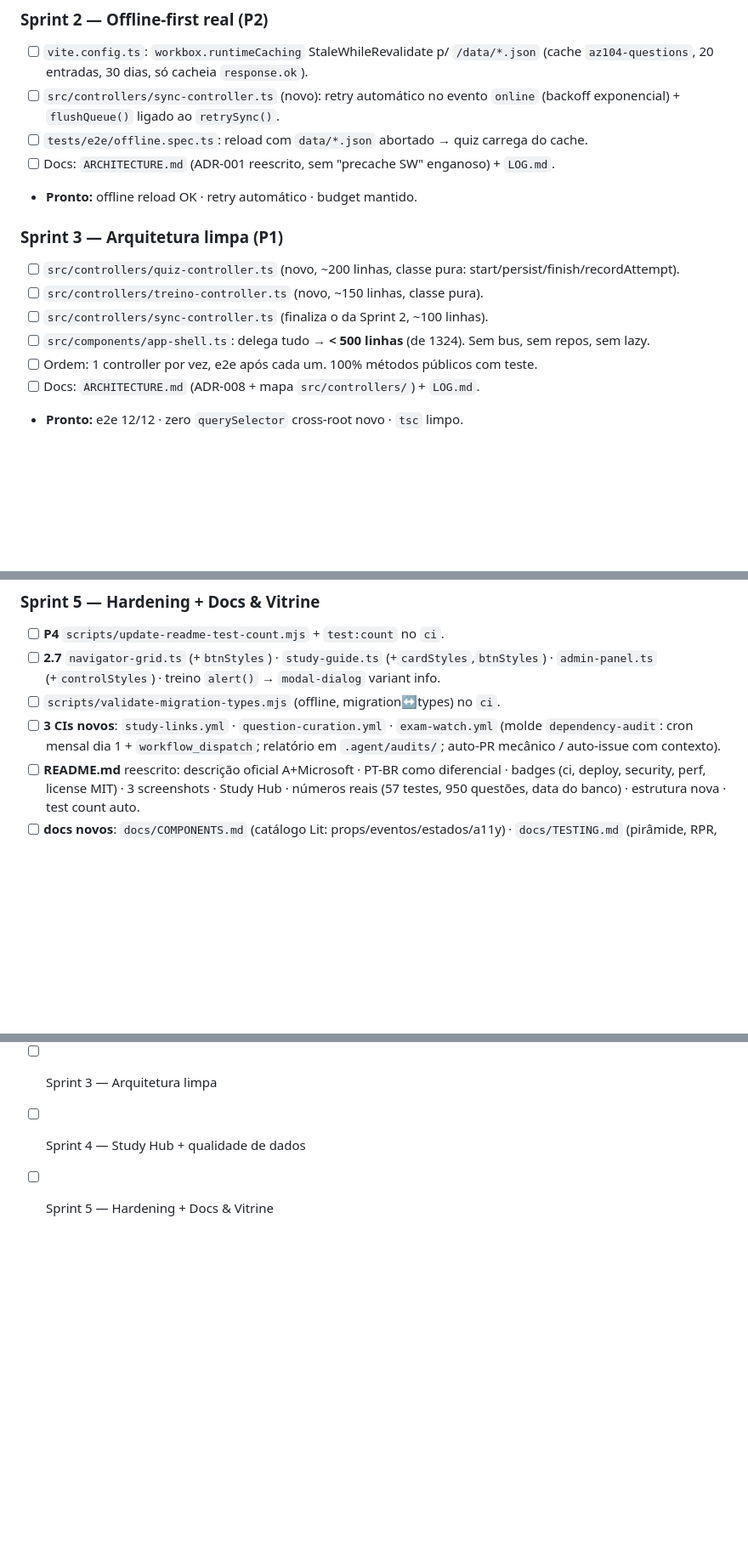
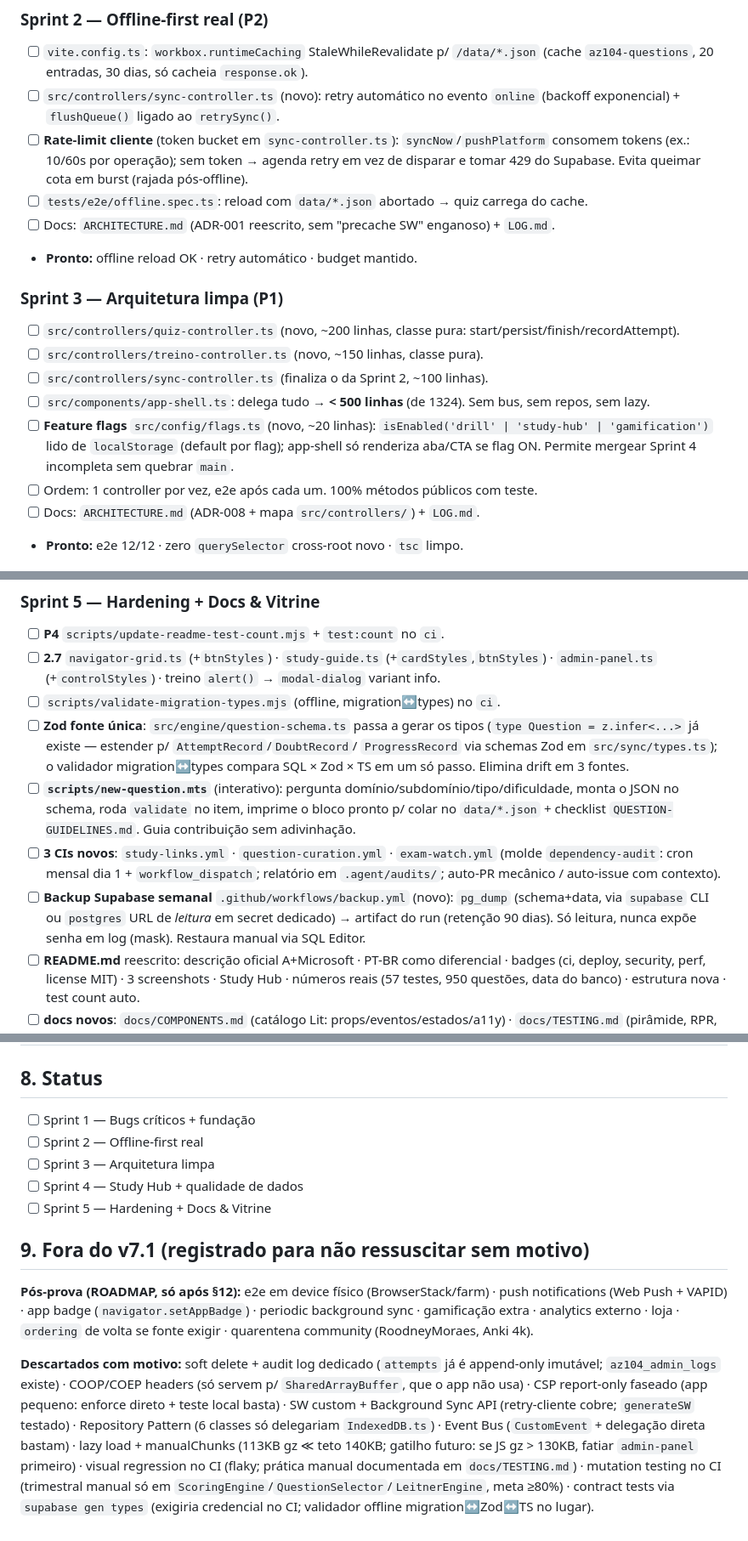
Before and after one commit to ZeroBond85/PasseiAZ104, a Markdown page: PLAN-3.md, 3 parts joined by grey strips. Shown at 85% size. GitHub-like rendering; blank space fills up the shorter version.

Commit message:
docs: PLAN-3 v7.1 completo (flags, zod-fonte-unica, rate-limit, new-question, backup, pos-prova)

```diff
--- a/PLAN-3.md
+++ b/PLAN-3.md
@@ -66,6 +66,9 @@
       (cache `az104-questions`, 20 entradas, 30 dias, só cacheia `response.ok`).
 - [ ] `src/controllers/sync-controller.ts` (novo): retry automático no evento `online`
       (backoff exponencial) + `flushQueue()` ligado ao `retrySync()`.
+- [ ] **Rate-limit cliente** (token bucket em `sync-controller.ts`): `syncNow`/`pushPlatform`
+      consomem tokens (ex.: 10/60s por operação); sem token → agenda retry em vez de
+      disparar e tomar 429 do Supabase. Evita queimar cota em burst (rajada pós-offline).
 - [ ] `tests/e2e/offline.spec.ts`: reload com `data/*.json` abortado → quiz carrega do cache.
 - [ ] Docs: `ARCHITECTURE.md` (ADR-001 reescrito, sem "precache SW" enganoso) + `LOG.md`.
 - **Pronto:** offline reload OK · retry automático · budget mantido.
@@ -76,6 +79,9 @@
 - [ ] `src/controllers/treino-controller.ts` (novo, ~150 linhas, classe pura).
 - [ ] `src/controllers/sync-controller.ts` (finaliza o da Sprint 2, ~100 linhas).
 - [ ] `src/components/app-shell.ts`: delega tudo → **< 500 linhas** (de 1324). Sem bus, sem repos, sem lazy.
+- [ ] **Feature flags** `src/config/flags.ts` (novo, ~20 linhas): `isEnabled('drill' | 'study-hub' | 'gamification')`
+      lido de `localStorage` (default por flag); app-shell só renderiza aba/CTA se flag ON.
+      Permite mergear Sprint 4 incompleta sem quebrar `main`.
 - [ ] Ordem: 1 controller por vez, e2e após cada um. 100% métodos públicos com teste.
 - [ ] Docs: `ARCHITECTURE.md` (ADR-008 + mapa `src/controllers/`) + `LOG.md`.
 - **Pronto:** e2e 12/12 · zero `querySelector` cross-root novo · `tsc` limpo.
@@ -118,9 +124,19 @@
 - [ ] **2.7** `navigator-grid.ts` (+`btnStyles`) · `study-guide.ts` (+`cardStyles`,`btnStyles`) ·
       `admin-panel.ts` (+`controlStyles`) · treino `alert()` → `modal-dialog` variant info.
 - [ ] `scripts/validate-migration-types.mjs` (offline, migration↔types) no `ci`.
+- [ ] **Zod fonte única**: `src/engine/question-schema.ts` passa a gerar os tipos
+      (`type Question = z.infer<...>` já existe — estender p/ `AttemptRecord`/`DoubtRecord`/
+      `ProgressRecord` via schemas Zod em `src/sync/types.ts`); o validador migration↔types
+      compara SQL × Zod × TS em um só passo. Elimina drift em 3 fontes.
+- [ ] **`scripts/new-question.mts`** (interativo): pergunta domínio/subdomínio/tipo/dificuldade,
+      monta o JSON no schema, roda `validate` no item, imprime o bloco pronto p/ colar no
+      `data/*.json` + checklist `QUESTION-GUIDELINES.md`. Guia contribuição sem adivinhação.
 - [ ] **3 CIs novos**: `study-links.yml` · `question-curation.yml` · `exam-watch.yml`
       (molde `dependency-audit`: cron mensal dia 1 + `workflow_dispatch`; relatório em
       `.agent/audits/`; auto-PR mecânico / auto-issue com contexto).
+- [ ] **Backup Supabase semanal** `.github/workflows/backup.yml` (novo): `pg_dump` (schema+data,
+      via `supabase` CLI ou `postgres` URL de *leitura* em secret dedicado) → artifact do run
+      (retenção 90 dias). Só leitura, nunca expõe senha em log (mask). Restaura manual via SQL Editor.
 - [ ] **README.md** reescrito: descrição oficial A+Microsoft · PT-BR como diferencial ·
       badges (ci, deploy, security, perf, license MIT) · 3 screenshots · Study Hub ·
       números reais (57 testes, 950 questões, data do banco) · estrutura nova ·
@@ -213,3 +229,22 @@ alerta Leitner. "Marcar lido" sincroniza (`seen_at`). Zero config: o plano se re
 - [ ] Sprint 3 — Arquitetura limpa
 - [ ] Sprint 4 — Study Hub + qualidade de dados
 - [ ] Sprint 5 — Hardening + Docs & Vitrine
+
+## 9. Fora do v7.1 (registrado para não ressuscitar sem motivo)
+
+**Pós-prova (ROADMAP, só após §12):** e2e em device físico (BrowserStack/farm) ·
+push notifications (Web Push + VAPID) · app badge (`navigator.setAppBadge`) ·
+periodic background sync · gamificação extra · analytics externo · loja ·
+`ordering` de volta se fonte exigir · quarentena community (RoodneyMoraes, Anki 4k).
+
+**Descartados com motivo:** soft delete + audit log dedicado (`attempts` já é append-only
+imutável; `az104_admin_logs` existe) · COOP/COEP headers (só servem p/
+`SharedArrayBuffer`, que o app não usa) · CSP report-only faseado (app pequeno:
+enforce direto + teste local basta) · SW custom + Background Sync API (retry-cliente
+cobre; `generateSW` testado) · Repository Pattern (6 classes só delegariam
+`IndexedDB.ts`) · Event Bus (`CustomEvent` + delegação direta bastam) ·
+lazy load + manualChunks (113KB gz ≪ teto 140KB; gatilho futuro: se JS gz > 130KB,
+fatiar `admin-panel` primeiro) · visual regression no CI (flaky; prática manual
+documentada em `docs/TESTING.md`) · mutation testing no CI (trimestral manual só em
+`ScoringEngine`/`QuestionSelector`/`LeitnerEngine`, meta ≥80%) · contract tests via
+`supabase gen types` (exigiria credencial no CI; validador offline migration↔Zod↔TS no lugar).
```
Also changed, not shown: other parts of PLAN-3.md (+3 -3 lines).
